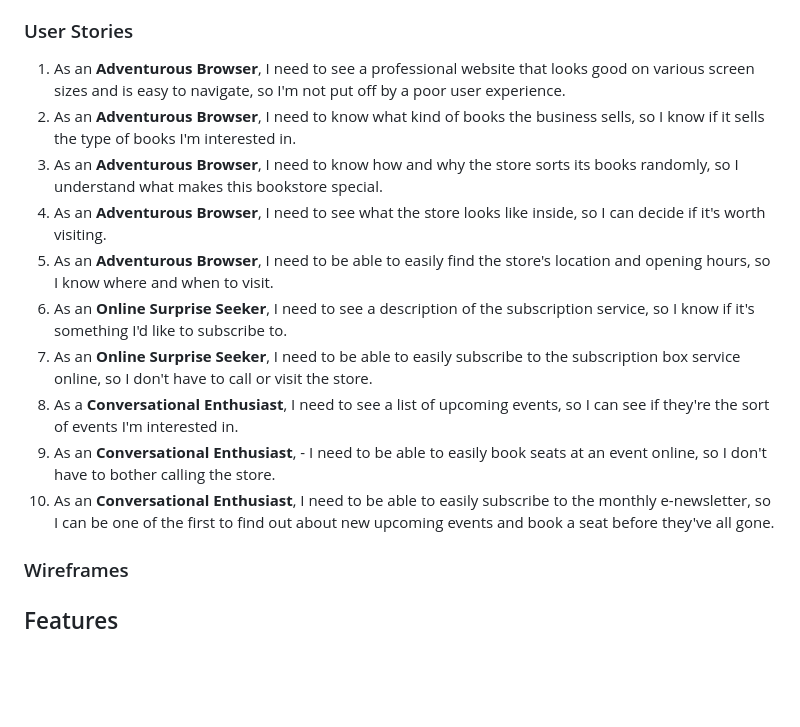
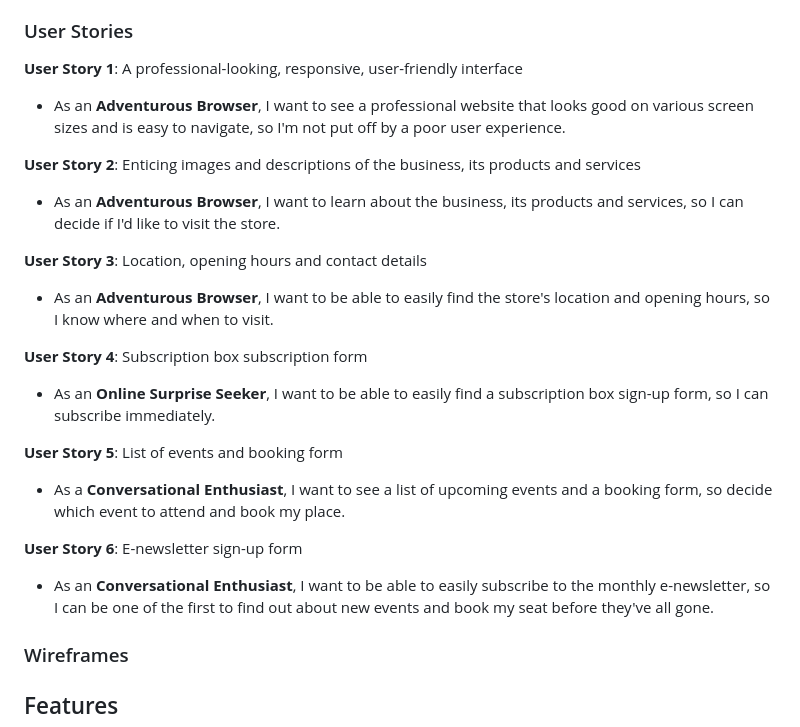
Before and after one commit to John-Kingham/random-old-books, a Markdown page: README.md, the part around the change. GitHub-like rendering; blank space fills up the shorter version.

Commit message:
Reformat, reword and reorganise user stories

```diff
--- a/README.md
+++ b/README.md
@@ -26,16 +26,29 @@ The business is struggling to remain viable as it doesn't have enough customers
 - **The Conversational Enthusiast**: Values engaging discussions more than just the books themselves. Enjoys interacting with authors and readers, asking thought-provoking questions, and participating in lively debates.
 
 ### User Stories
-1. As an **Adventurous Browser**, I need to see a professional website that looks good on various screen sizes and is easy to navigate, so I'm not put off by a poor user experience.
-2. As an **Adventurous Browser**, I need to know what kind of books the business sells, so I know if it sells the type of books I'm interested in.
-3. As an **Adventurous Browser**, I need to know how and why the store sorts its books randomly, so I understand what makes this bookstore special.
-4. As an **Adventurous Browser**, I need to see what the store looks like inside, so I can decide if it's worth visiting.
-5. As an **Adventurous Browser**, I need to be able to easily find the store's location and opening hours, so I know where and when to visit.
-6. As an **Online Surprise Seeker**, I need to see a description of the subscription service, so I know if it's something I'd like to subscribe to.
-7. As an **Online Surprise Seeker**, I need to be able to easily subscribe to the subscription box service online, so I don't have to call or visit the store.
-8. As a **Conversational Enthusiast**, I need to see a list of upcoming events, so I can see if they're the sort of events I'm interested in.
-9. As an **Conversational Enthusiast**, - I need to be able to easily book seats at an event online, so I don't have to bother calling the store.
-10. As an **Conversational Enthusiast**, I need to be able to easily subscribe to the monthly e-newsletter, so I can be one of the first to find out about new upcoming events and book a seat before they've all gone.
+**User Story 1**: A professional-looking, responsive, user-friendly interface
+
+- As an **Adventurous Browser**, I want to see a professional website that looks good on various screen sizes and is easy to navigate, so I'm not put off by a poor user experience.
+
+**User Story 2**: Enticing images and descriptions of the business, its products and services
+
+- As an **Adventurous Browser**, I want to learn about the business, its products and services, so I can decide if I'd like to visit the store.
+
+**User Story 3**: Location, opening hours and contact details
+
+- As an **Adventurous Browser**, I want to be able to easily find the store's location and opening hours, so I know where and when to visit.
+
+**User Story 4**: Subscription box subscription form
+
+- As an **Online Surprise Seeker**, I want to be able to easily find a subscription box sign-up form, so I can subscribe immediately.
+
+**User Story 5**: List of events and booking form
+
+- As a **Conversational Enthusiast**, I want to see a list of upcoming events and a booking form, so decide which event to attend and book my place.
+
+**User Story 6**: E-newsletter sign-up form
+
+- As an **Conversational Enthusiast**, I want to be able to easily subscribe to the monthly e-newsletter, so I can be one of the first to find out about new events and book my seat before they've all gone.
 
 ### Wireframes
 
```
